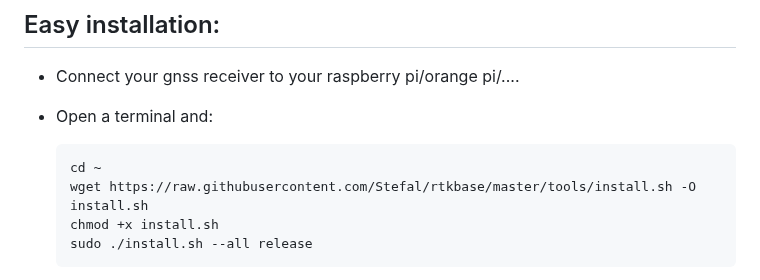
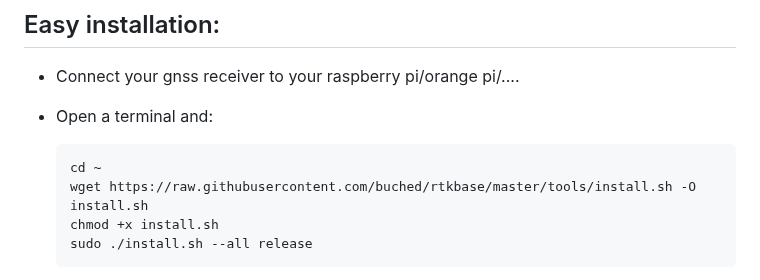
Before and after one commit to buched/rtkbase, a Markdown page: README.md, the part around the change. Drawn GitHub-style.

````diff
--- a/README.md
+++ b/README.md
@@ -38,7 +38,7 @@ If you use a Raspberry Pi, thanks to [jancelin](https://github.com/jancelin), yo
 
   ```bash
   cd ~
-  wget https://raw.githubusercontent.com/Stefal/rtkbase/master/tools/install.sh -O install.sh
+  wget https://raw.githubusercontent.com/buched/rtkbase/master/tools/install.sh -O install.sh
   chmod +x install.sh
   sudo ./install.sh --all release
   ```
````
